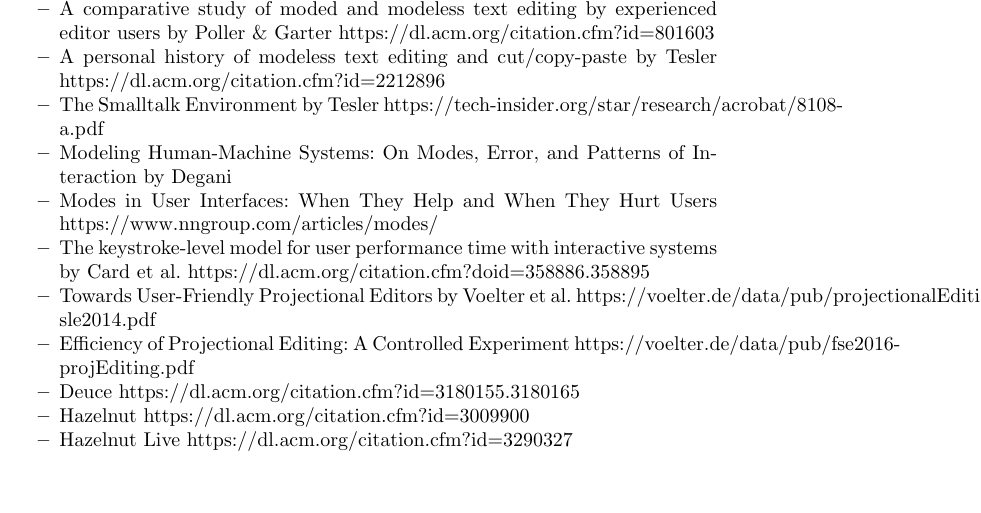
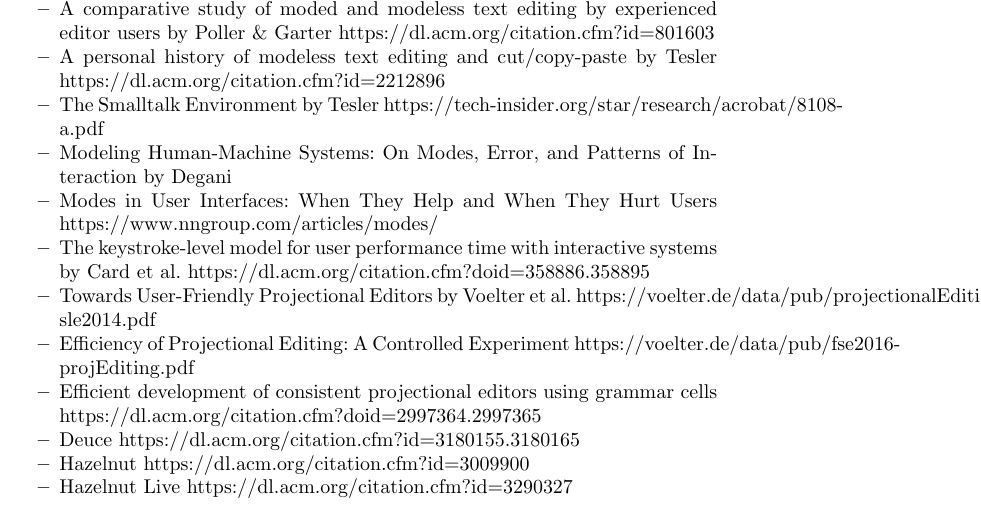
Before and after one commit to hazelgrove/tfp19, a LaTeX paper (samplepaper.tex): part of page 2 of 4, cut so that both start at the same text, the shorter picture padded with empty space. Compiled offline with pdfLaTeX.

Commit message:
Add Efficient development of consistent projectional editors using grammar cells

```diff
--- a/samplepaper.tex
+++ b/samplepaper.tex
@@ -81,6 +81,7 @@
 \item The keystroke-level model for user performance time with interactive systems by Card et al. \url{https://dl.acm.org/citation.cfm?doid=358886.358895}
 \item Towards User-Friendly Projectional Editors by Voelter et al. \url{https://voelter.de/data/pub/projectionalEditing-sle2014.pdf}
 \item Efficiency of Projectional Editing: A Controlled Experiment \url{https://voelter.de/data/pub/fse2016-projEditing.pdf}
+\item Efficient development of consistent projectional editors using grammar cells \url{https://dl.acm.org/citation.cfm?doid=2997364.2997365}
 
 \item Deuce \url{https://dl.acm.org/citation.cfm?id=3180155.3180165}
 \item Hazelnut \url{https://dl.acm.org/citation.cfm?id=3009900}
```
